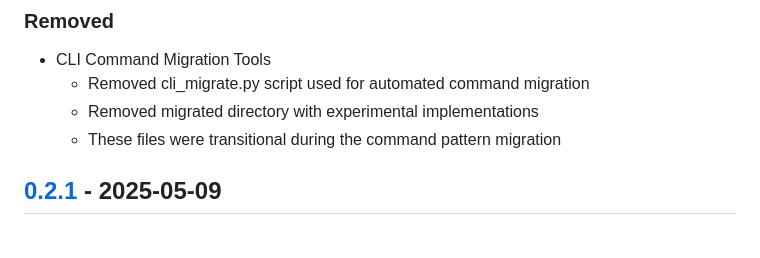
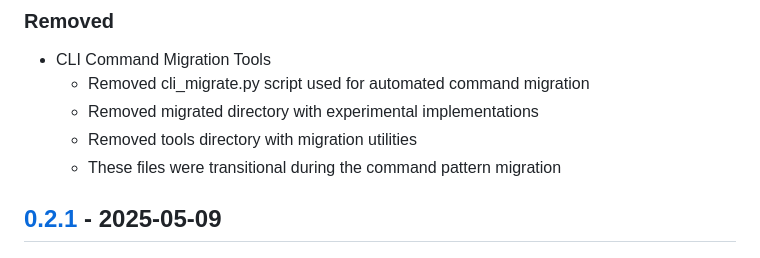
Before and after one commit to ancoleman/panflow, a Markdown page: CHANGELOG.md, the part around the change. Rendered like a GitHub page.

Commit message:
Update CHANGELOG to reflect tools directory removal

```diff
--- a/CHANGELOG.md
+++ b/CHANGELOG.md
@@ -44,6 +44,7 @@ and this project adheres to [Semantic Versioning](https://semver.org/spec/v2.0.0
 - CLI Command Migration Tools
   - Removed cli_migrate.py script used for automated command migration
   - Removed migrated directory with experimental implementations
+  - Removed tools directory with migration utilities
   - These files were transitional during the command pattern migration
 
 ## [0.2.1] - 2025-05-09
```
